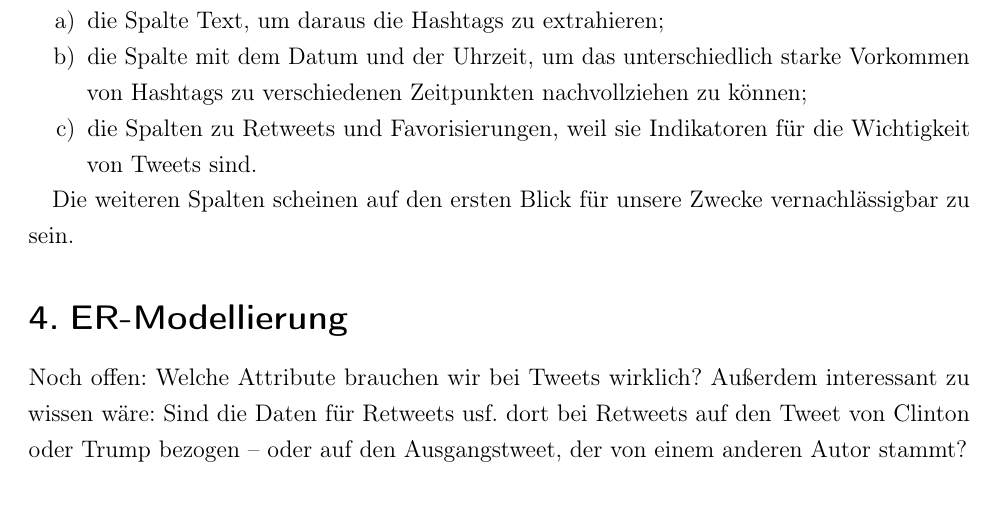
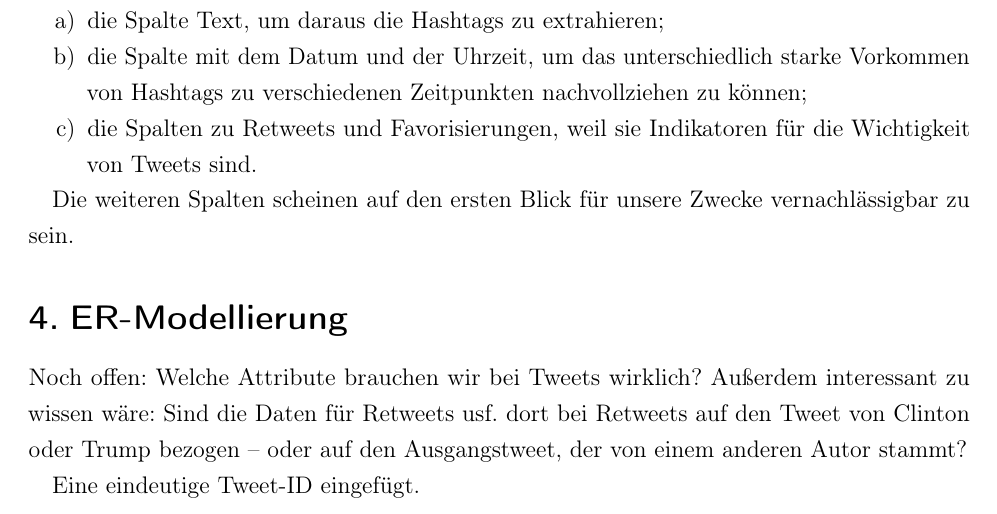
Before and after one commit to felixbinder/FU_DBS_Projekt, a LaTeX document (Dokumentation.tex): part of page 2 of 3, cut so that both start at the same text. Compiled offline with pdfLaTeX; an older LaTeX class or package is replaced by its successor.

Commit message:
Update Dokumentation.tex

```diff
--- a/Dokumentation.tex
+++ b/Dokumentation.tex
@@ -111,6 +111,8 @@ Die weiteren Spalten scheinen auf den ersten Blick für unsere Zwecke vernachlä
 
 Noch offen: Welche Attribute brauchen wir bei Tweets wirklich? Außerdem interessant zu wissen wäre: Sind die Daten für Retweets usf. dort bei Retweets auf den Tweet von Clinton oder Trump bezogen -- oder auf den Ausgangstweet, der von einem anderen Autor stammt?
 
+Eine eindeutige Tweet"=ID eingefügt.
+
 \usetikzlibrary{positioning}
 \usetikzlibrary{shadows}
 \enlargethispage{0.2cm}
```
